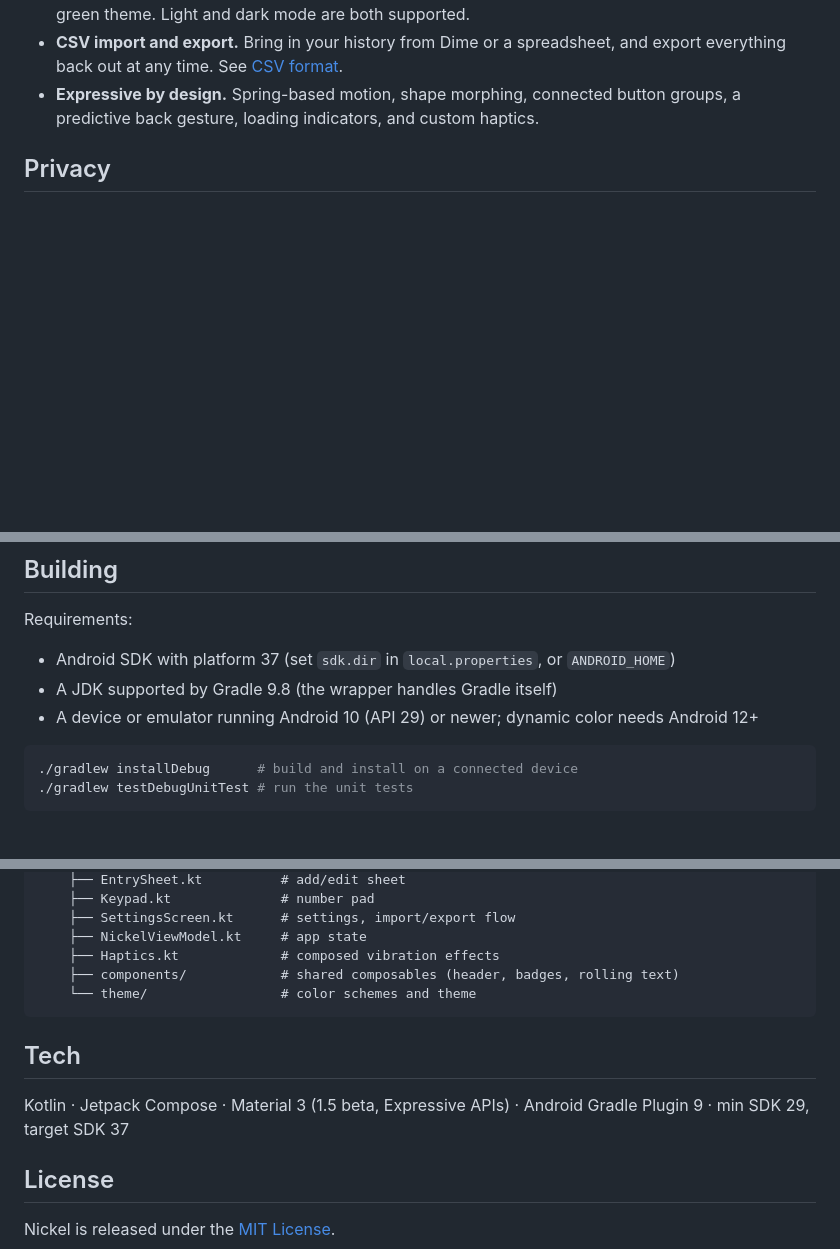
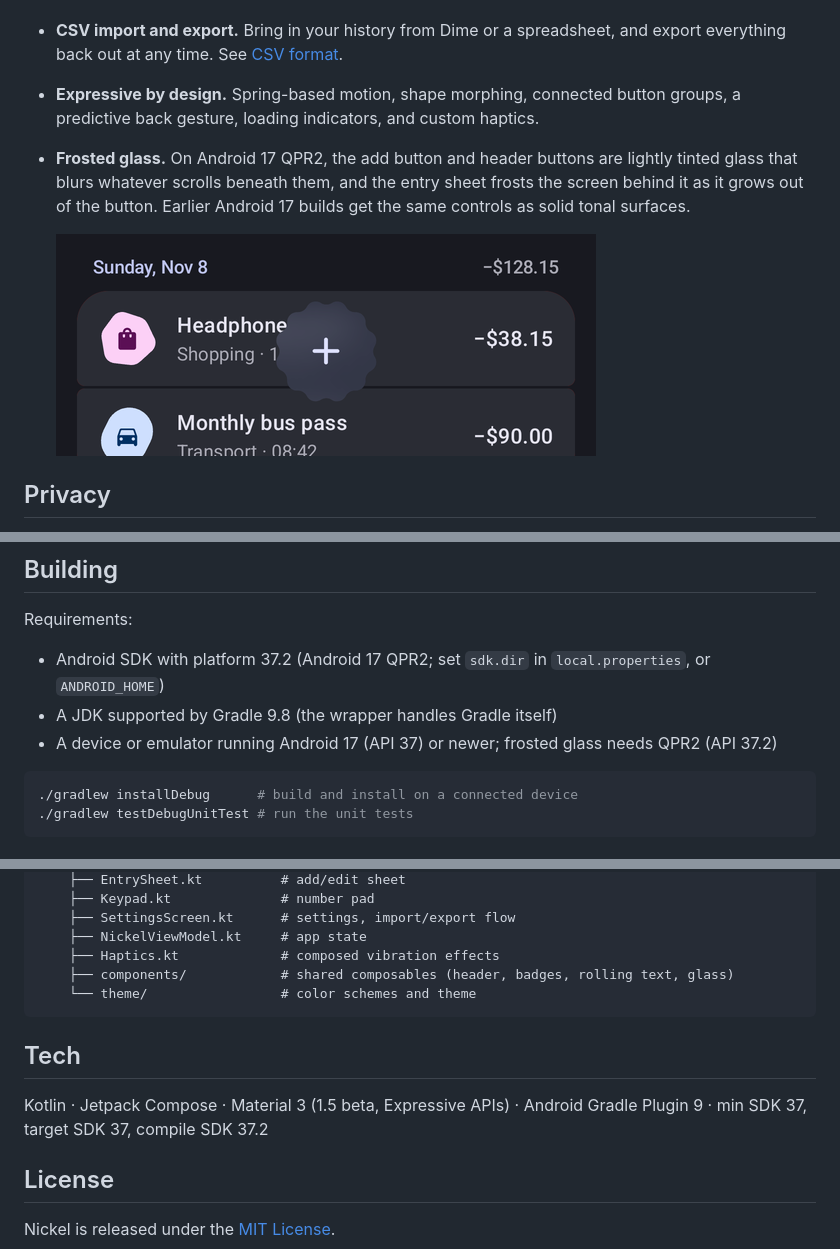
Before and after one commit to draumaz/nickel, a Markdown page: README.md, 3 parts joined by grey strips. Rendered like a GitHub page; pictures changed too: docs/screenshots/glass.png (added); blank space fills up the shorter version.

````diff
--- a/README.md
+++ b/README.md
@@ -26,6 +32,12 @@ the running total — with plenty of springy, shape-shifting motion along the wa
   out at any time. See [CSV format](#csv-format).
 - **Expressive by design.** Spring-based motion, shape morphing, connected button
   groups, a predictive back gesture, loading indicators, and custom haptics.
+- **Frosted glass.** On Android 17 QPR2, the add button and header buttons are
+  lightly tinted glass that blurs whatever scrolls beneath them, and the entry
+  sheet frosts the screen behind it as it grows out of the button. Earlier
+  Android 17 builds get the same controls as solid tonal surfaces.
+
+  <img src="docs/screenshots/glass.png" width="540" alt="Close-up of the glass add button blurring a transaction row scrolling underneath it">
 
 ## Privacy
 
@@ -70,11 +82,11 @@ work as long as they have a **date** and an **amount** column:
 
 Requirements:
 
-- Android SDK with platform 37 (set `sdk.dir` in `local.properties`, or
-  `ANDROID_HOME`)
+- Android SDK with platform 37.2 (Android 17 QPR2; set `sdk.dir` in
+  `local.properties`, or `ANDROID_HOME`)
 - A JDK supported by Gradle 9.8 (the wrapper handles Gradle itself)
-- A device or emulator running Android 10 (API 29) or newer; dynamic color needs
-  Android 12+
+- A device or emulator running Android 17 (API 37) or newer; frosted glass
+  needs QPR2 (API 37.2)
 
 ```sh
 ./gradlew installDebug      # build and install on a connected device
@@ -99,14 +111,14 @@ app/src/main/java/io/github/draumaz/nickel/
     ├── SettingsScreen.kt      # settings, import/export flow
     ├── NickelViewModel.kt     # app state
     ├── Haptics.kt             # composed vibration effects
-    ├── components/            # shared composables (header, badges, rolling text)
+    ├── components/            # shared composables (header, badges, rolling text, glass)
     └── theme/                 # color schemes and theme
 ```
 
 ## Tech
 
 Kotlin · Jetpack Compose · Material 3 (1.5 beta, Expressive APIs) ·
-Android Gradle Plugin 9 · min SDK 29, target SDK 37
+Android Gradle Plugin 9 · min SDK 37, target SDK 37, compile SDK 37.2
 
 ## License
 
````
Also changed, not shown: other parts of README.md (+6 -0 lines), docs/screenshots/entry.png (added), docs/screenshots/home.png (added), docs/screenshots/settings.png (added), 6 other files.
